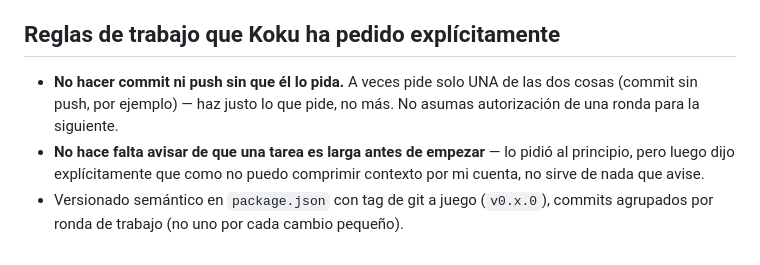
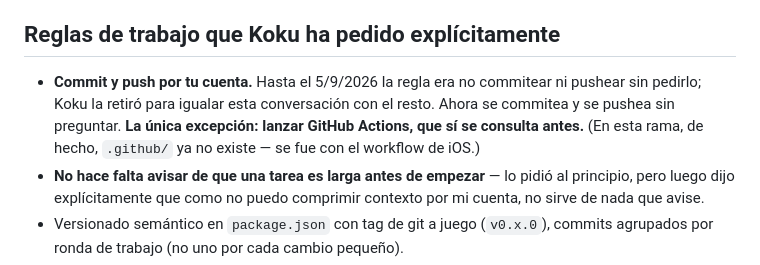
Before and after one commit to lkokul/RemindMeLater, a Markdown page: CLAUDE.md, the part around the change. Drawn GitHub-style.

```diff
--- a/CLAUDE.md
+++ b/CLAUDE.md
@@ -141,9 +141,12 @@ ahora se llama `device`.
 
 ## Reglas de trabajo que Koku ha pedido explícitamente
 
-- **No hacer commit ni push sin que él lo pida.** A veces pide solo UNA de
-  las dos cosas (commit sin push, por ejemplo) — haz justo lo que pide, no
-  más. No asumas autorización de una ronda para la siguiente.
+- **Commit y push por tu cuenta.** Hasta el 5/9/2026 la regla era no
+  commitear ni pushear sin pedirlo; Koku la retiró para igualar esta
+  conversación con el resto. Ahora se commitea y se pushea sin
+  preguntar. **La única excepción: lanzar GitHub Actions, que sí se
+  consulta antes.** (En esta rama, de hecho, `.github/` ya no existe —
+  se fue con el workflow de iOS.)
 - **No hace falta avisar de que una tarea es larga antes de empezar** — lo
   pidió al principio, pero luego dijo explícitamente que como no puedo
   comprimir contexto por mi cuenta, no sirve de nada que avise.
```
Also changed, not shown: PROYECTO-ESCRITORIO.md (added, +264 -0 lines).
